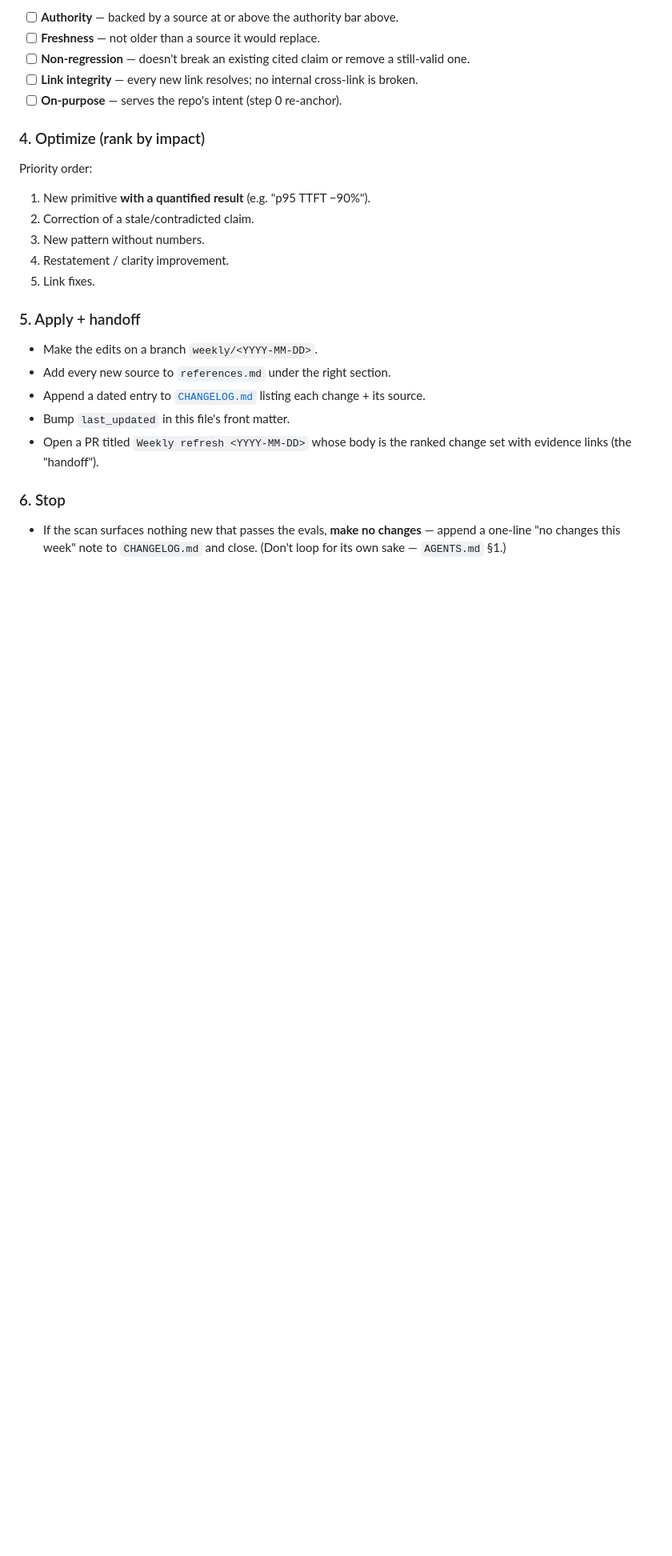
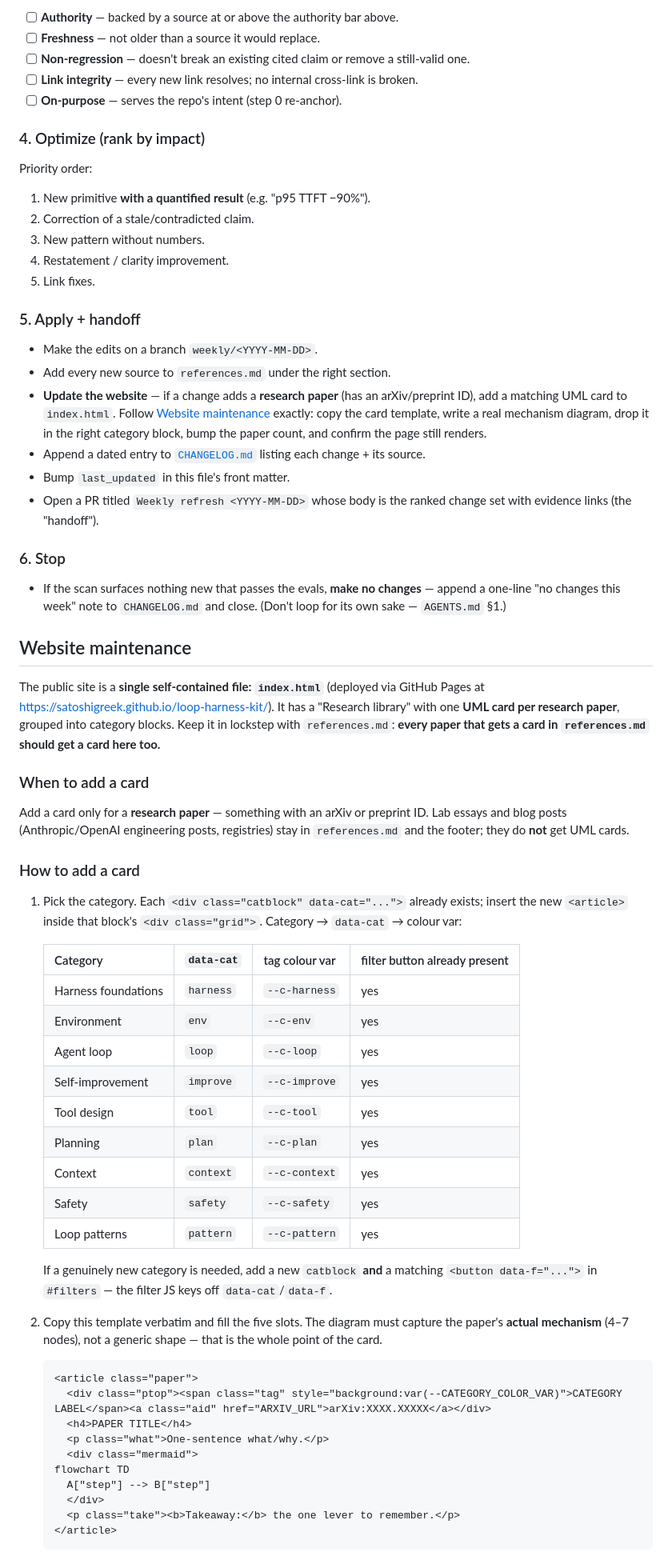
Before and after one commit to satoshigreek/loop-harness-kit, a Markdown page: SELF-IMPROVEMENT.md, the part around one of its changes. Shown at 80% size. Drawn GitHub-style; blank space fills up the shorter version.

Commit message:
Weekly cycle now maintains the website too: per-paper UML card protocol
SELF-IMPROVEMENT.md step 5 + new Website maintenance section: when a refresh adds a
research paper (arXiv/preprint), the agent adds a matching UML card to index.html
(category map, copyable card template, mermaid rules, render-check eval gate). Scheduled
task prompt updated to match.

Co-Authored-By: Claude Opus 4.8 <noreply@anthropic.com>

````diff
--- a/SELF-IMPROVEMENT.md
+++ b/SELF-IMPROVEMENT.md
@@ -66,6 +66,10 @@ Priority order:
 ### 5. Apply + handoff
 - Make the edits on a branch `weekly/<YYYY-MM-DD>`.
 - Add every new source to `references.md` under the right section.
+- **Update the website** — if a change adds a **research paper** (has an arXiv/preprint ID),
+  add a matching UML card to `index.html`. Follow [Website maintenance](#website-maintenance)
+  exactly: copy the card template, write a real mechanism diagram, drop it in the right
+  category block, bump the paper count, and confirm the page still renders.
 - Append a dated entry to [`CHANGELOG.md`](CHANGELOG.md) listing each change + its source.
 - Bump `last_updated` in this file's front matter.
 - Open a PR titled `Weekly refresh <YYYY-MM-DD>` whose body is the ranked change set with
@@ -76,3 +80,50 @@ Priority order:
   one-line "no changes this week" note to `CHANGELOG.md` and close. (Don't loop for its own
   sake — `AGENTS.md` §1.)
 
+## Website maintenance
+
+The public site is a **single self-contained file: `index.html`** (deployed via GitHub Pages
+at <https://satoshigreek.github.io/loop-harness-kit/>). It has a "Research library" with one
+**UML card per research paper**, grouped into category blocks. Keep it in lockstep with
+`references.md`: **every paper that gets a card in `references.md` should get a card here too.**
+
+### When to add a card
+Add a card only for a **research paper** — something with an arXiv or preprint ID. Lab essays
+and blog posts (Anthropic/OpenAI engineering posts, registries) stay in `references.md` and the
+footer; they do **not** get UML cards.
+
+### How to add a card
+1. Pick the category. Each `<div class="catblock" data-cat="...">` already exists; insert the
+   new `<article>` inside that block's `<div class="grid">`. Category → `data-cat` → colour var:
+
+   | Category | `data-cat` | tag colour var | filter button already present |
+   |---|---|---|---|
+   | Harness foundations | `harness` | `--c-harness` | yes |
+   | Environment | `env` | `--c-env` | yes |
+   | Agent loop | `loop` | `--c-loop` | yes |
+   | Self-improvement | `improve` | `--c-improve` | yes |
+   | Tool design | `tool` | `--c-tool` | yes |
+   | Planning | `plan` | `--c-plan` | yes |
+   | Context | `context` | `--c-context` | yes |
+   | Safety | `safety` | `--c-safety` | yes |
+   | Loop patterns | `pattern` | `--c-pattern` | yes |
+
+   If a genuinely new category is needed, add a new `catblock` **and** a matching
+   `<button data-f="...">` in `#filters` — the filter JS keys off `data-cat`/`data-f`.
+
+2. Copy this template verbatim and fill the five slots. The diagram must capture the paper's
+   **actual mechanism** (4–7 nodes), not a generic shape — that is the whole point of the card.
+
+   ```html
+   <article class="paper">
+     <div class="ptop"><span class="tag" style="background:var(--CATEGORY_COLOR_VAR)">CATEGORY LABEL</span><a class="aid" href="ARXIV_URL">arXiv:XXXX.XXXXX</a></div>
+     <h4>PAPER TITLE</h4>
+     <p class="what">One-sentence what/why.</p>
+     <div class="mermaid">
+   flowchart TD
+     A["step"] --> B["step"]
+     </div>
+     <p class="take"><b>Takeaway:</b> the one lever to remember.</p>
+   </article>
+   ```
+
````
Also changed, not shown: other parts of SELF-IMPROVEMENT.md (+27 -2 lines).
